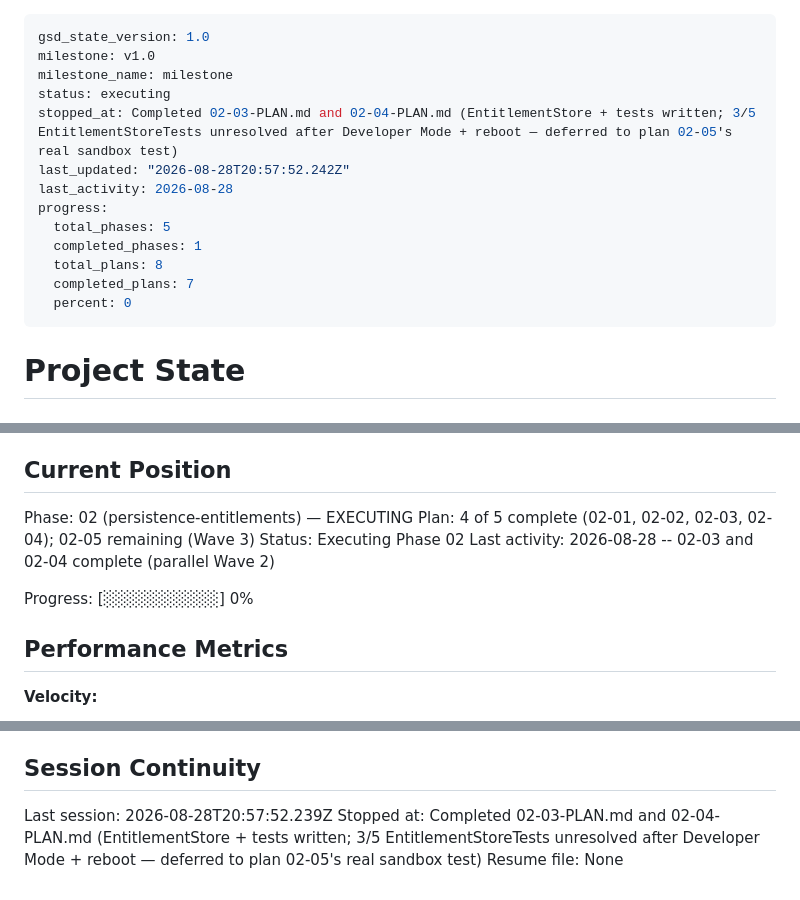
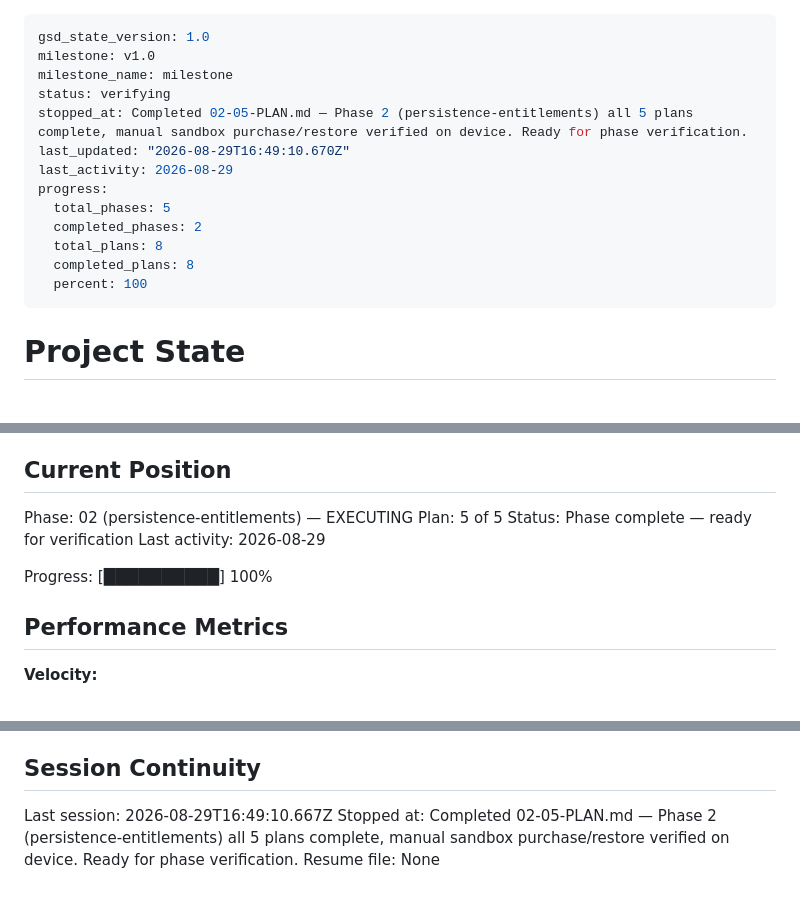
Before and after one commit to patrickhoughton/word-puzzle-ios, a Markdown page: .planning/STATE.md, 3 parts joined by grey strips. Drawn GitHub-style.

Commit message:
docs(02-05): complete persistence-entitlements plan

```diff
--- a/.planning/STATE.md
+++ b/.planning/STATE.md
@@ -2,16 +2,16 @@
 gsd_state_version: 1.0
 milestone: v1.0
 milestone_name: milestone
-status: executing
-stopped_at: Completed 02-03-PLAN.md and 02-04-PLAN.md (EntitlementStore + tests written; 3/5 EntitlementStoreTests unresolved after Developer Mode + reboot — deferred to plan 02-05's real sandbox test)
-last_updated: "2026-08-28T20:57:52.242Z"
-last_activity: 2026-08-28
+status: verifying
+stopped_at: Completed 02-05-PLAN.md — Phase 2 (persistence-entitlements) all 5 plans complete, manual sandbox purchase/restore verified on device. Ready for phase verification.
+last_updated: "2026-08-29T16:49:10.670Z"
+last_activity: 2026-08-29
 progress:
   total_phases: 5
-  completed_phases: 1
+  completed_phases: 2
   total_plans: 8
-  completed_plans: 7
-  percent: 0
+  completed_plans: 8
+  percent: 100
 ---
 
 # Project State
@@ -26,11 +26,11 @@ See: .planning/PROJECT.md (updated 2026-08-27)
 ## Current Position
 
 Phase: 02 (persistence-entitlements) — EXECUTING
-Plan: 4 of 5 complete (02-01, 02-02, 02-03, 02-04); 02-05 remaining (Wave 3)
-Status: Executing Phase 02
-Last activity: 2026-08-28 -- 02-03 and 02-04 complete (parallel Wave 2)
+Plan: 5 of 5
+Status: Phase complete — ready for verification
+Last activity: 2026-08-29
 
-Progress: [░░░░░░░░░░] 0%
+Progress: [██████████] 100%
 
 ## Performance Metrics
 
@@ -82,6 +85,6 @@ None yet.
 
 ## Session Continuity
 
-Last session: 2026-08-28T20:57:52.239Z
-Stopped at: Completed 02-03-PLAN.md and 02-04-PLAN.md (EntitlementStore + tests written; 3/5 EntitlementStoreTests unresolved after Developer Mode + reboot — deferred to plan 02-05's real sandbox test)
+Last session: 2026-08-29T16:49:10.667Z
+Stopped at: Completed 02-05-PLAN.md — Phase 2 (persistence-entitlements) all 5 plans complete, manual sandbox purchase/restore verified on device. Ready for phase verification.
 Resume file: None
```
Also changed, not shown: other parts of .planning/STATE.md (+3 -0 lines), .planning/ROADMAP.md (+3 -3 lines), 1 other file.
